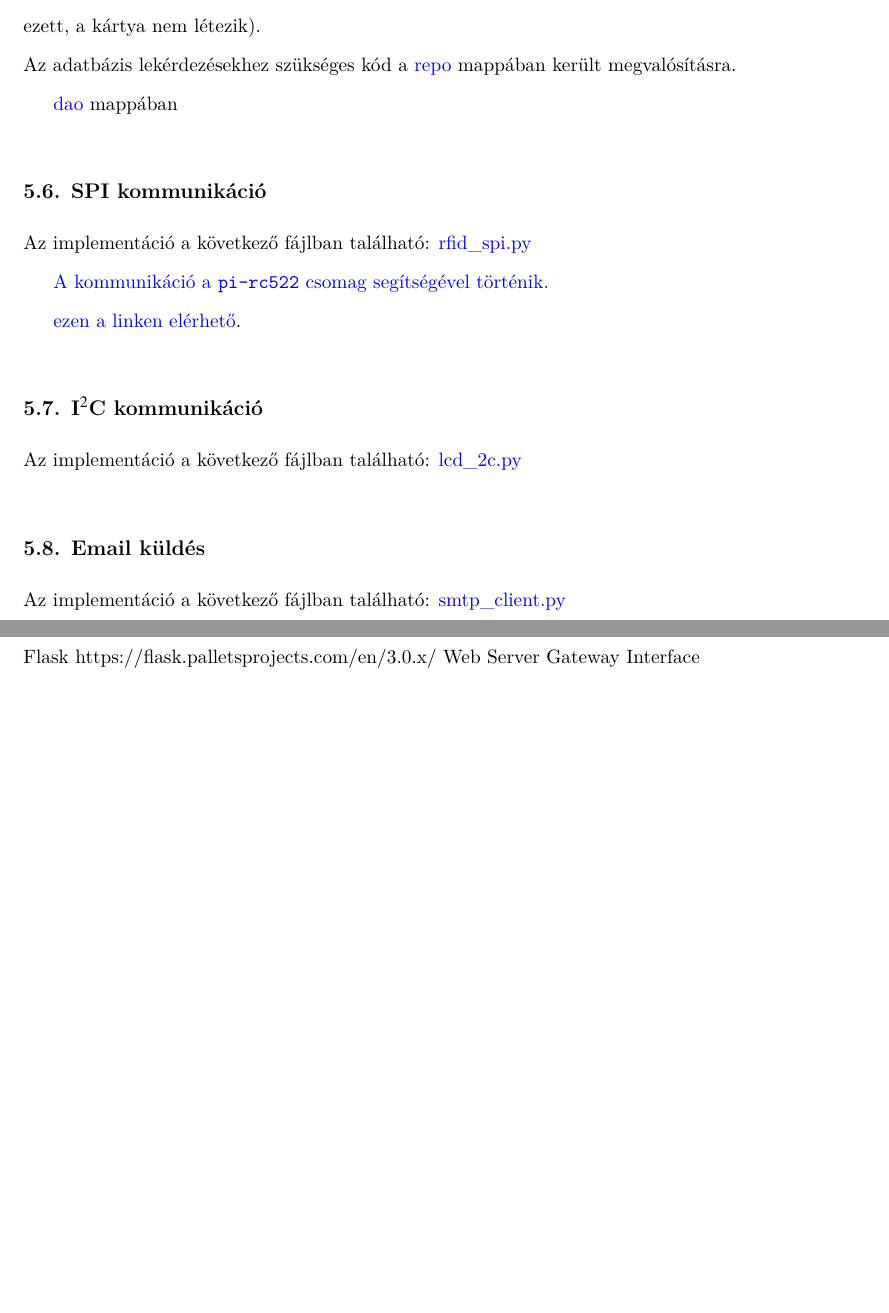
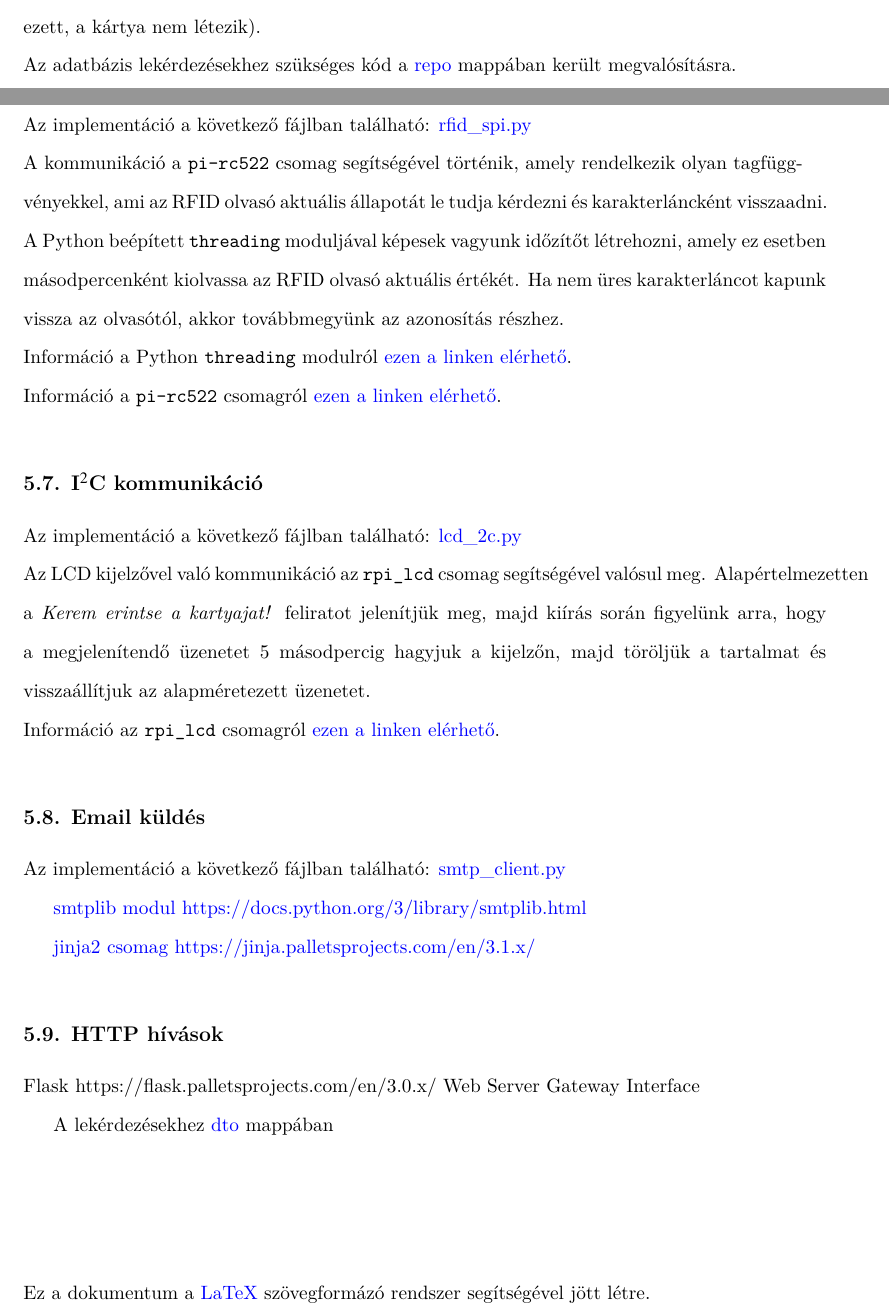
Before and after one commit to mark182182/GKLB_INTM020_mikroelekro, a LaTeX document (dokumentacio/fejlesztoi.tex): two parts of pages 15 and 16 of 16, joined at a grey line, cut so that both start at the same text, the shorter picture padded with empty space. Compiled offline with XeLaTeX.

Commit message:
Progress on the documentation

```diff
--- a/dokumentacio/fejlesztoi.tex
+++ b/dokumentacio/fejlesztoi.tex
@@ -448,13 +442,6 @@
 				\color{blue}
 				\href{https://github.com/mark182182/GKLB_INTM020_mikroelektromechanikai_rendszerek/tree/main/repo}{repo}
 				\color{black} mappában került megvalósításra.
-
-				\color{blue}
-				\href{https://github.com/mark182182/GKLB_INTM020_mikroelektromechanikai_rendszerek/tree/main/dao}{dao}
-				\color{black} mappában
-
-
-
 			\end{flushleft}
 
 		\subsection{SPI kommunikáció}
@@ -463,11 +450,15 @@
 				Az implementáció a következő fájlban található:
 				\color{blue}
 				\href{https://github.com/mark182182/GKLB_INTM020_mikroelektromechanikai_rendszerek/blob/main/raspi/rfid_spi.py}{rfid\_spi.py}
-
-				A kommunikáció a \texttt{pi-rc522} csomag segítségével történik.
-
+				\color{black} \\
+				A kommunikáció a \texttt{pi-rc522} csomag segítségével történik, amely rendelkezik olyan tagfügg-\\vényekkel, ami az RFID olvasó aktuális állapotát le tudja kérdezni és karakterláncként visszaadni.
+				A Python beépített \texttt{threading} moduljával képesek vagyunk időzítőt létrehozni, amely ez esetben másodpercenként kiolvassa az RFID olvasó aktuális értékét. Ha nem üres karakterláncot kapunk vissza az olvasótól, akkor továbbmegyünk az azonosítás részhez. \\
+				Információ a Python \texttt{threading} modulról
 				\color{blue}
-				\href{https://pip.pypa.io/en/stable/user_guide/}{ezen a linken elérhető}\color{black}.
+				\href{https://docs.python.org/3/library/threading.html}{ezen a linken elérhető}\color{black}. \\
+				Információ a \texttt{pi-rc522} csomagról
+				\color{blue}
+				\href{https://github.com/ondryaso/pi-rc522}{ezen a linken elérhető}\color{black}.
 			\end{flushleft}
 
 		\subsection{I$^2$C kommunikáció}
@@ -475,7 +466,11 @@
 				\justifying
 				Az implementáció a következő fájlban található:
 				\color{blue} \href{https://github.com/mark182182/GKLB_INTM020_mikroelektromechanikai_rendszerek/blob/main/raspi/lcd_i2c.py}{lcd\_2c.py}
-
+				\color{black} \\
+				Az LCD kijelzővel való kommunikáció az \texttt{rpi\_lcd} csomag segítségével valósul meg. Alapértelmezetten a \emph{Kerem erintse a kartyajat!} feliratot jelenítjük meg, majd kiírás során figyelünk arra, hogy a megjelenítendő üzenetet 5 másodpercig hagyjuk a kijelzőn, majd töröljük a tartalmat és visszaállítjuk az alapméretezett üzenetet. \\
+				Információ az \texttt{rpi\_lcd} csomagról
+				\color{blue}
+				\href{https://github.com/bogdal/rpi-lcd}{ezen a linken elérhető}\color{black}.
 
 			\end{flushleft}
 
@@ -484,6 +479,12 @@
 			\justifying
 			Az implementáció a következő fájlban található:
 			\color{blue} \href{https://github.com/mark182182/GKLB_INTM020_mikroelektromechanikai_rendszerek/blob/main/smtp/smtp_client.py}{smtp\_client.py}
+
+			smtplib modul
+			https://docs.python.org/3/library/smtplib.html
+
+			jinja2 csomag
+			https://jinja.palletsprojects.com/en/3.1.x/
 		\end{flushleft}
 
 
@@ -493,7 +494,12 @@
 				\justifying
 				Flask https://flask.palletsprojects.com/en/3.0.x/
 				Web Server Gateway Interface
+
+				A lekérdezésekhez
+				\color{blue}
+				\href{https://github.com/mark182182/GKLB_INTM020_mikroelektromechanikai_rendszerek/tree/main/dto}{dto}
+				\color{black} mappában
 			\end{flushleft}
-
-
+		\vfill
+Ez a dokumentum a \color{blue} \href{https://www.latex-project.org/}{LaTeX} \color{black} szövegformázó rendszer segítségével jött létre.
 \end{document}
```
Also changed, not shown: dokumentacio/fejlesztoi.pdf, dokumentacio/fejlesztoi.tex (40 more changed lines).
